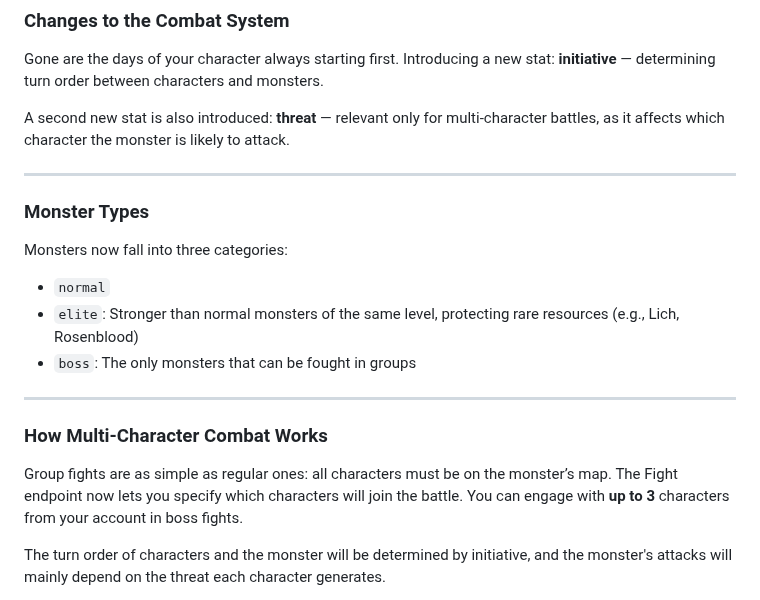
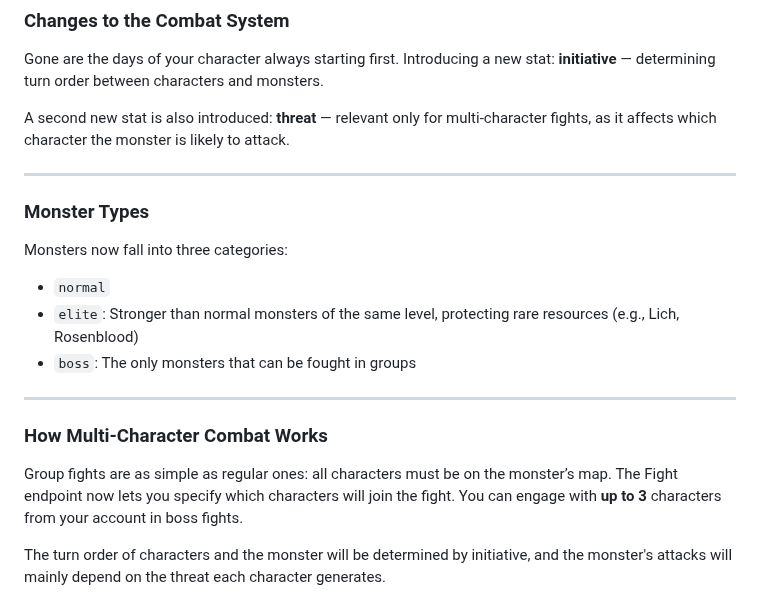
Before and after one commit to MuigetsuVB/artifacts-devblog, a Markdown page: index.md, the part around the change. Drawn GitHub-style.

```diff
--- a/index.md
+++ b/index.md
@@ -112,7 +112,7 @@ This required several fundamental changes to the combat system.
 Gone are the days of your character always starting first. Introducing a new stat: **initiative** — determining turn order between characters and monsters.
 
 
-A second new stat is also introduced: **threat** — relevant only for multi-character battles, as it affects which character the monster is likely to attack.
+A second new stat is also introduced: **threat** — relevant only for multi-character fights, as it affects which character the monster is likely to attack.
 
 ---
 
@@ -128,7 +128,7 @@ Monsters now fall into three categories:
 
 ### How Multi-Character Combat Works
 
-Group fights are as simple as regular ones: all characters must be on the monster’s map. The Fight endpoint now lets you specify which characters will join the battle. You can engage with **up to 3** characters from your account in boss fights.
+Group fights are as simple as regular ones: all characters must be on the monster’s map. The Fight endpoint now lets you specify which characters will join the fight. You can engage with **up to 3** characters from your account in boss fights.
 
 The turn order of characters and the monster will be determined by initiative, and the monster's attacks will mainly depend on the threat each character generates.
 
```
